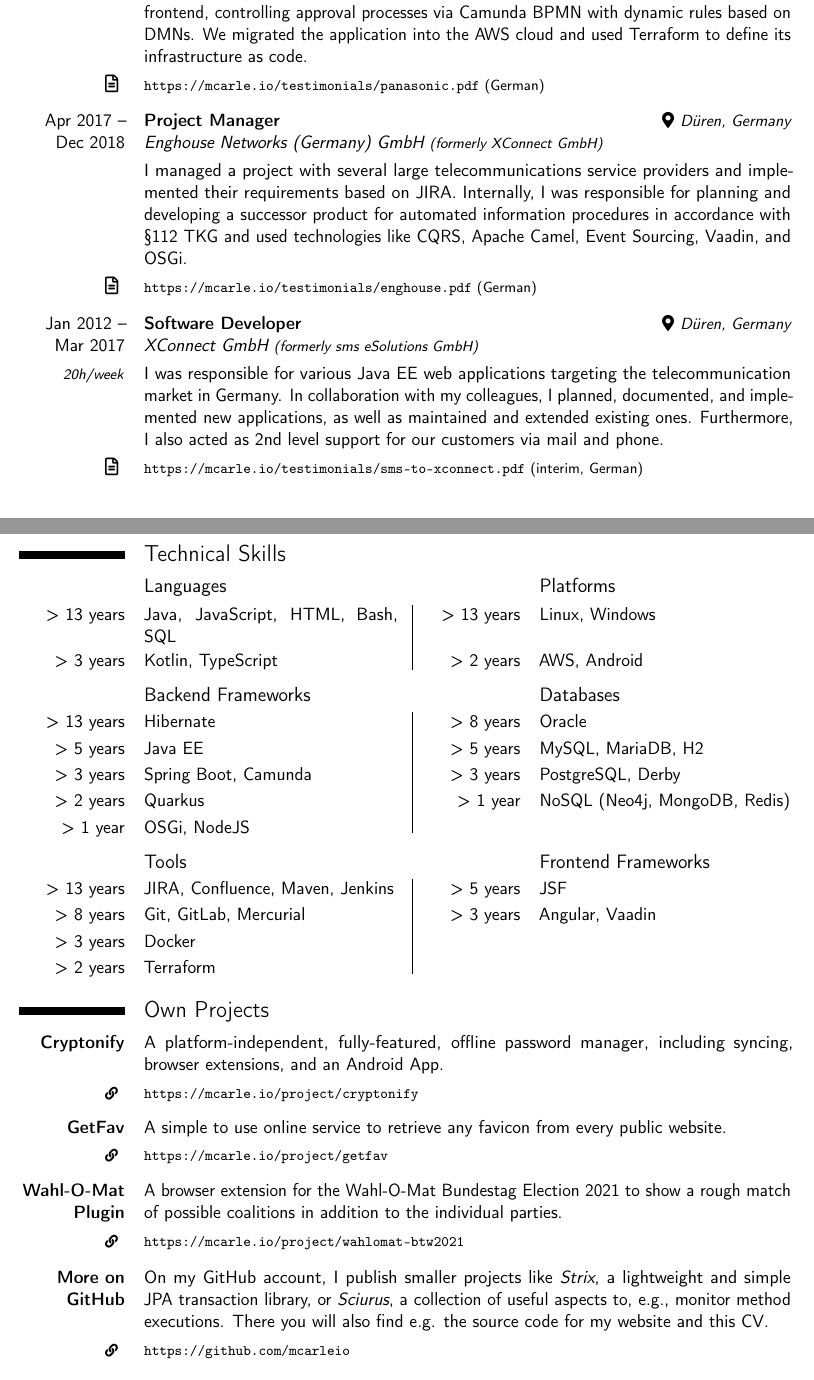
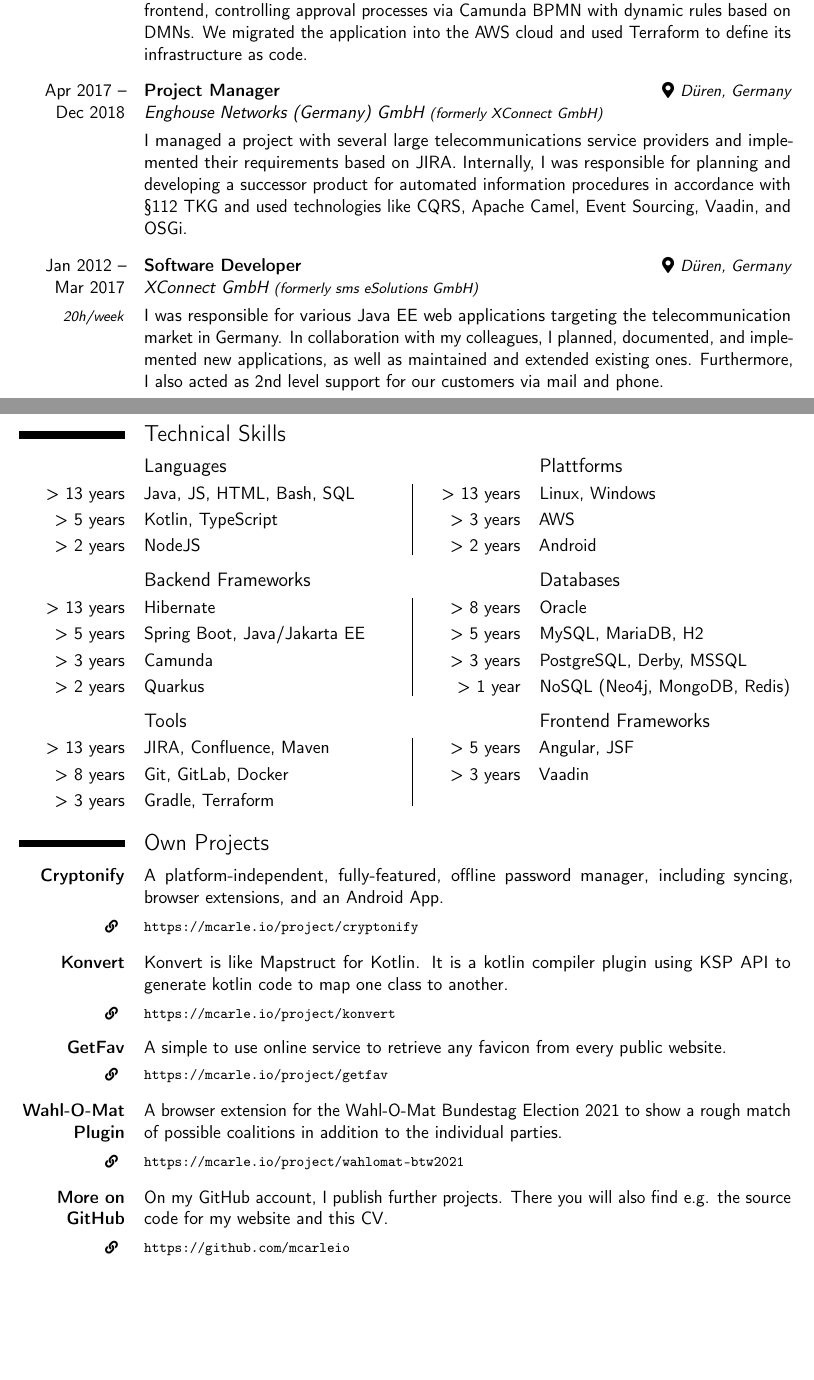
Before and after one commit to mcarleio/cv, a LaTeX CV (carle_en.tex, which reads en.tex): two parts of pages 1 and 3 of 3, joined at a grey line, cut so that both start at the same text, the shorter picture padded with empty space. Compiled offline with pdfLaTeX.

Commit message:
add konvert and update to current state

```diff
--- a/carle_en.tex
+++ b/carle_en.tex
@@ -15,8 +15,6 @@
 % Import basic preamble
 \input{cv-preamble.tex}
 \email{application@mcarle.io}
-\mobile{+49 172 465 9918}
-\address{\iconAddress Roermonder Straße 325}{52072 Aachen}{Germany}
 \extrainfo{\iconBirthday May 26\textsuperscript{th} 1990 in Essen, Germany}
 
 \begin{document}
--- a/en.tex
+++ b/en.tex
@@ -21,7 +21,6 @@
     controlling approval processes via Camunda BPMN with dynamic rules based on DMNs. We migrated
     the application into the AWS cloud and used Terraform to define its infrastructure as code.
 }
-\cvitem{\iconTestimonial}{\link{https://mcarle.io/testimonials/panasonic.pdf} (German)}
 \cvspace
 
 \cve{Apr 2017 -- Dec 2018}{Project Manager}{Enghouse Networks (Germany) GmbH \footnotesize (formerly XConnect GmbH)}{Düren, Germany}
@@ -30,7 +29,6 @@
     Internally, I was responsible for planning and developing a successor product for automated information procedures in accordance with §112 TKG
     and used technologies like CQRS, Apache Camel, Event Sourcing, Vaadin, and OSGi.
 }
-\cvitem{\iconTestimonial}{\link{https://mcarle.io/testimonials/enghouse.pdf} (German)}
 \cvspace
 
 \cve{Jan 2012 -- Mar 2017}{Software Developer}{XConnect GmbH \footnotesize (formerly sms eSolutions GmbH)}{Düren, Germany}
@@ -39,7 +37,6 @@
     In collaboration with my colleagues, I planned, documented, and implemented new applications, as well as maintained and extended existing ones.
     Furthermore, I also acted as 2nd level support for our customers via mail and phone.
 }
-\cvitem{\iconTestimonial}{\link{https://mcarle.io/testimonials/sms-to-xconnect.pdf} (interim, German)}
 \cvspace
 \newpage
 
@@ -119,24 +115,23 @@
 \section{Technical Skills}
 
 % Used fibonacci numbers: 1,2,3,5,8,13
-\cvdoubleitem{}{\strut\subsectionstyle{Languages}}{}{\strut\subsectionstyle{Platforms}}
-\cvdoubleitem{> 13 years}{Java, JavaScript, HTML, Bash, SQL}{> 13 years\cbstart}{Linux, Windows}
-\cvdoubleitem{> 3 years}{Kotlin, TypeScript}{> 2 years\cbend}{AWS, Android}
+\cvdoubleitem{}{\strut\subsectionstyle{Languages}}{}{\strut\subsectionstyle{Plattforms}}
+\cvdoubleitem{> 13 years}{Java, JS, HTML, Bash, SQL}{> 13 years\cbstart}{Linux, Windows}
+\cvdoubleitem{> 5 years}{Kotlin, TypeScript}{> 3 years}{AWS}
+\cvdoubleitem{> 2 years}{NodeJS}{> 2 years\cbend}{Android}
 \cvspace
 
 \cvdoubleitem{}{\strut\subsectionstyle{Backend Frameworks}}{}{\strut\subsectionstyle{Databases}}
 \cvdoubleitem{> 13 years}{Hibernate}{> 8 years\cbstart}{Oracle}
-\cvdoubleitem{> 5 years}{Java EE}{> 5 years}{MySQL, MariaDB, H2}
-\cvdoubleitem{> 3 years}{Spring Boot, Camunda}{> 3 years}{PostgreSQL, Derby}
-\cvdoubleitem{> 2 years}{Quarkus}{> 1 year}{NoSQL (Neo4j, MongoDB, Redis)}
-\cvdoubleitem{> 1 year}{OSGi, NodeJS}{\cbend}{}
+\cvdoubleitem{> 5 years}{Spring Boot, Java/Jakarta EE}{> 5 years}{MySQL, MariaDB, H2}
+\cvdoubleitem{> 3 years}{Camunda}{> 3 years}{PostgreSQL, Derby, MSSQL}
+\cvdoubleitem{> 2 years}{Quarkus}{> 1 year\cbend}{NoSQL (Neo4j, MongoDB, Redis)}
 \cvspace
 
 \cvdoubleitem{}{\strut\subsectionstyle{Tools}}{}{\strut\subsectionstyle{Frontend Frameworks}}
-\cvdoubleitem{> 13 years}{JIRA, Confluence, Maven, Jenkins}{> 5 years\cbstart}{JSF}
-\cvdoubleitem{> 8 years}{Git, GitLab, Mercurial}{> 3 years}{Angular, Vaadin}
-\cvdoubleitem{> 3 years}{Docker}{}{}
-\cvdoubleitem{> 2 years}{Terraform}{\cbend}{}
+\cvdoubleitem{> 13 years}{JIRA, Confluence, Maven}{> 5 years\cbstart}{Angular, JSF}
+\cvdoubleitem{> 8 years}{Git, GitLab, Docker}{> 3 years}{Vaadin}
+\cvdoubleitem{> 3 years}{Gradle, Terraform}{\cbend}{}
 
 %----------------------------------------------------------------------------------------
 %	OWN PROJECTS SECTION
@@ -148,6 +143,10 @@
 \cvitem{\iconLink}{\link{https://mcarle.io/project/cryptonify}}
 \cvspace
 
+\cvitem{\textbf{Konvert}}{Konvert is like Mapstruct for Kotlin. It is a kotlin compiler plugin using KSP API to generate kotlin code to map one class to another.}
+\cvitem{\iconLink}{\link{https://mcarle.io/project/konvert}}
+\cvspace
+
 \cvitem{\textbf{GetFav}}{A simple to use online service to retrieve any favicon from every public website.}
 \cvitem{\iconLink}{\link{https://mcarle.io/project/getfav}}
 \cvspace
@@ -157,8 +156,7 @@
 \cvspace
 
 \cvitem{\textbf{More on GitHub}}{
-    On my GitHub account, I publish smaller projects like \emph{Strix}, a lightweight and simple JPA transaction library,
-    or \emph{Sciurus}, a collection of useful aspects to, e.g., monitor method executions.
+    On my GitHub account, I publish further projects.
     There you will also find e.g. the source code for my website and this CV.
 }
 \cvitem{\iconLink}{\link{https://github.com/mcarleio}}
```
Also changed, not shown: carle_de.tex (+0 -2 lines), de.tex (+17 -18 lines), en.tex (5 more changed lines).
